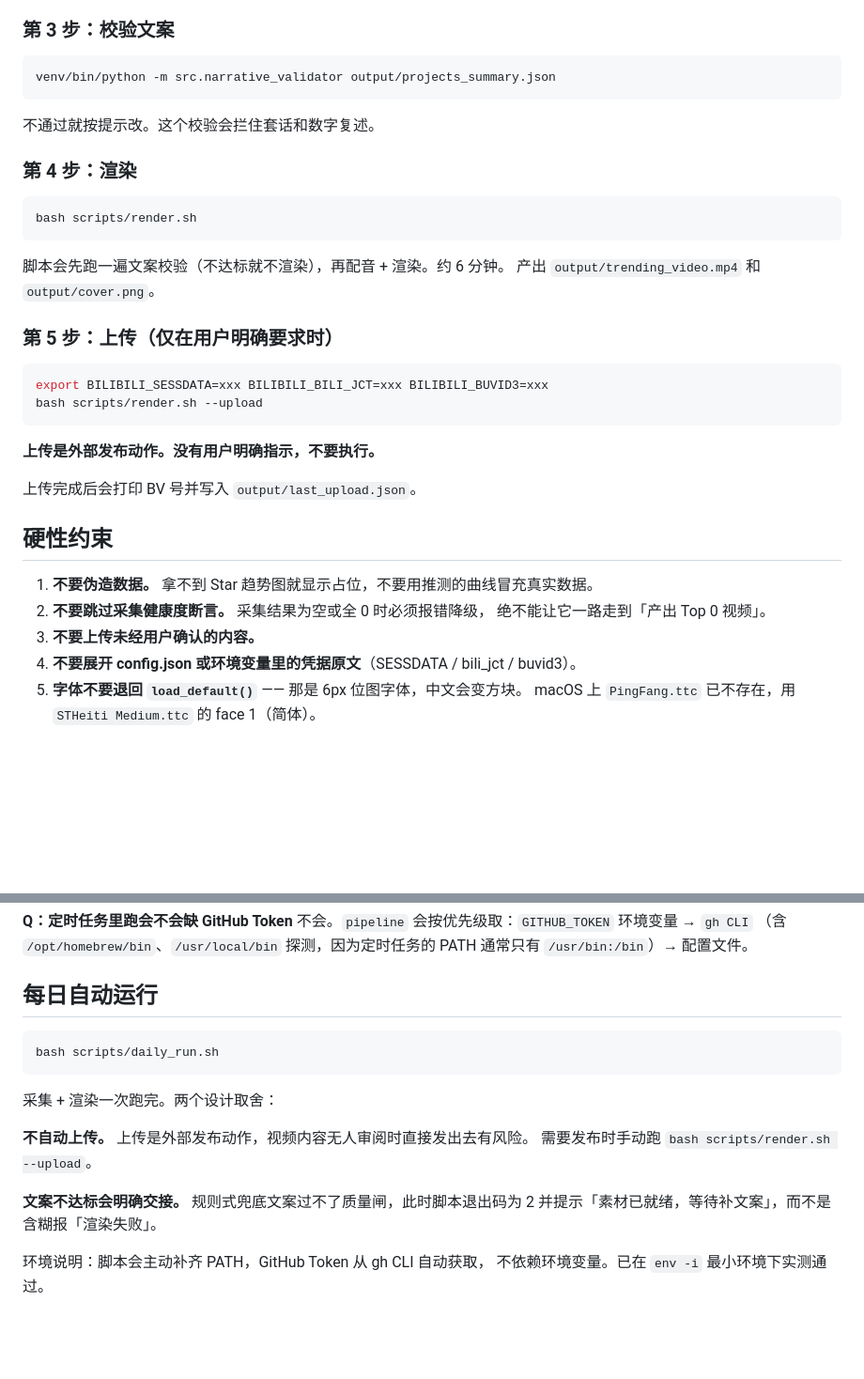
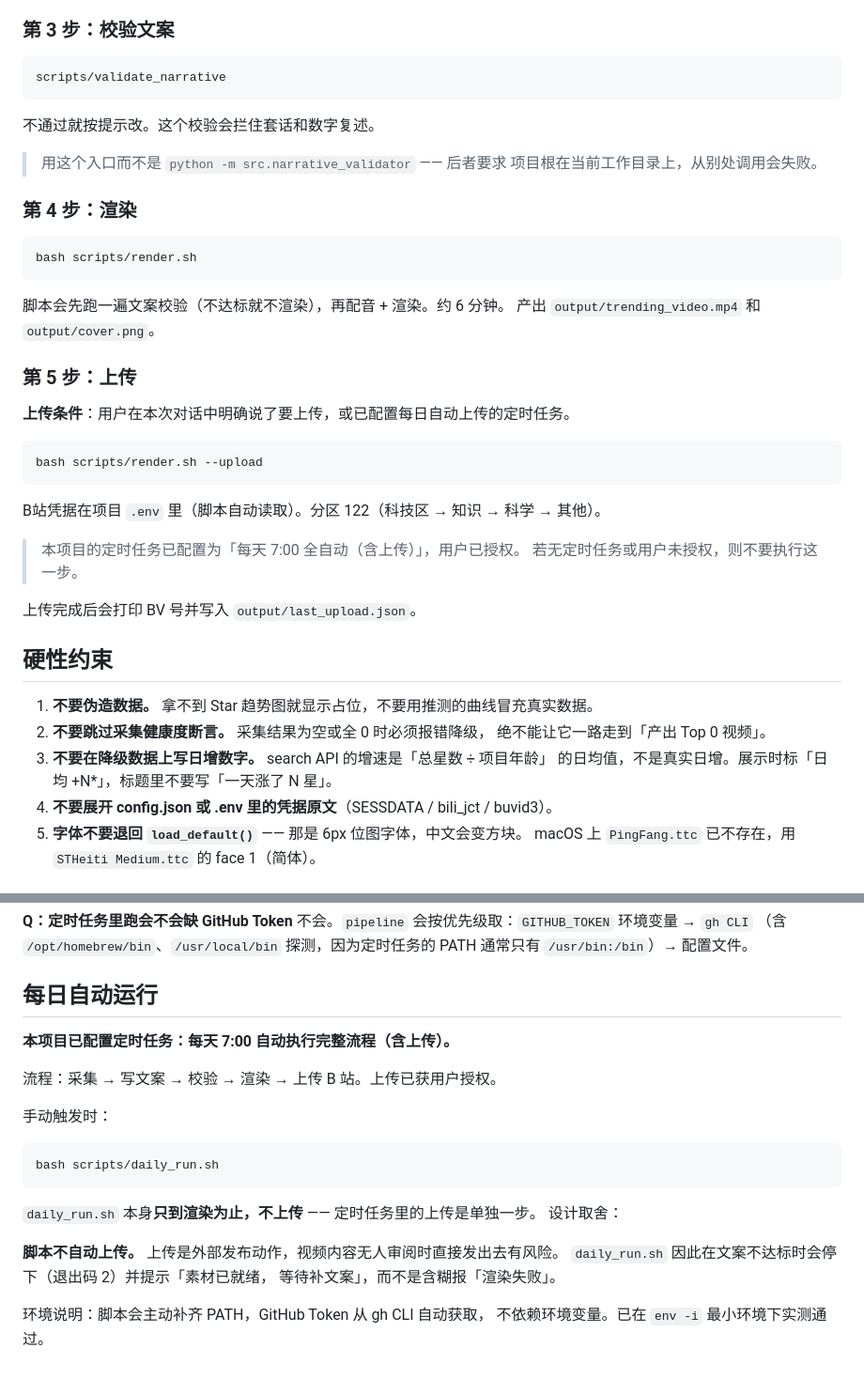
Before and after one commit to Terrylol/trending, a Markdown page: SKILL.md, 2 parts joined by grey strips. Shown at 94% size. GitHub-like rendering; blank space fills up the shorter version.

Commit message:
docs: 修 SKILL.md 四处与实际代码不一致
写给 Agent 的文档如果命令跑不通，等于没有。逐条核实并修正：

1. 「.env 含 GITHUB_TOKEN」—— 错。.env 里只有 B站凭据，
   GitHub 走 pipeline 的三级回退（环境变量 → gh CLI → 配置）
2. 校验命令写 `python -m src.narrative_validator` —— 从非项目目录会
   报 No module named 'src'。改为 scripts/validate_narrative，
   并说明为什么不用 -m 方式
3. 「narrative 三个字段是空的」—— 实际 auto_narrative 生成三个，
   但模板有四个（含可选的 title_hook），措辞改为列出字段名
4. 「上传需用户明确指示」「daily_run.sh 不自动上传」—— 与实际配置矛盾。
   定时任务已配置为每天 7:00 全自动含上传且已获授权。
   改为区分：脚本本身不上传（设计取舍），定时任务里上传（用户授权）

同时新增一条硬性约束：不要在降级数据上写日增数字
（search API 的增速是日均值，标题写「一天涨了 N 星」是假标题）。

定时任务 prompt 同步精简：删掉与 SKILL.md 重复的字段说明，
改为「按 SKILL.md 的撰写文案要求」，消除双真相来源。
（title_hook 之前漏掉就是这个原因）

````diff
--- a/SKILL.md
+++ b/SKILL.md
@@ -99,10 +105,13 @@ bash scripts/bootstrap.sh
 ### 第 3 步：校验文案
 
 ```bash
-venv/bin/python -m src.narrative_validator output/projects_summary.json
+scripts/validate_narrative
 ```
 
 不通过就按提示改。这个校验会拦住套话和数字复述。
+
+> 用这个入口而不是 `python -m src.narrative_validator` —— 后者要求
+> 项目根在当前工作目录上，从别处调用会失败。
 
 ### 第 4 步：渲染
 
@@ -113,14 +122,18 @@ bash scripts/render.sh
 脚本会先跑一遍文案校验（不达标就不渲染），再配音 + 渲染。约 6 分钟。
 产出 `output/trending_video.mp4` 和 `output/cover.png`。
 
-### 第 5 步：上传（仅在用户明确要求时）
+### 第 5 步：上传
+
+**上传条件**：用户在本次对话中明确说了要上传，或已配置每日自动上传的定时任务。
 
 ```bash
-export BILIBILI_SESSDATA=xxx BILIBILI_BILI_JCT=xxx BILIBILI_BUVID3=xxx
 bash scripts/render.sh --upload
 ```
 
-**上传是外部发布动作。没有用户明确指示，不要执行。**
+B站凭据在项目 `.env` 里（脚本自动读取）。分区 122（科技区 → 知识 → 科学 → 其他）。
+
+> 本项目的定时任务已配置为「每天 7:00 全自动（含上传）」，用户已授权。
+> 若无定时任务或用户未授权，则不要执行这一步。
 
 上传完成后会打印 BV 号并写入 `output/last_upload.json`。
 
@@ -129,8 +142,9 @@ bash scripts/render.sh --upload
 1. **不要伪造数据。** 拿不到 Star 趋势图就显示占位，不要用推测的曲线冒充真实数据。
 2. **不要跳过采集健康度断言。** 采集结果为空或全 0 时必须报错降级，
    绝不能让它一路走到「产出 Top 0 视频」。
-3. **不要上传未经用户确认的内容。**
-4. **不要展开 config.json 或环境变量里的凭据原文**（SESSDATA / bili_jct / buvid3）。
+3. **不要在降级数据上写日增数字。** search API 的增速是「总星数 ÷ 项目年龄」
+   的日均值，不是真实日增。展示时标「日均 +N*」，标题里不要写「一天涨了 N 星」。
+4. **不要展开 config.json 或 .env 里的凭据原文**（SESSDATA / bili_jct / buvid3）。
 5. **字体不要退回 `load_default()`** —— 那是 6px 位图字体，中文会变方块。
    macOS 上 `PingFang.ttc` 已不存在，用 `STHeiti Medium.ttc` 的 face 1（简体）。
 
@@ -161,17 +175,22 @@ star-history.com 对超大仓库会返回错误页（实测 27 万星的 ECC 偶
 
 ## 每日自动运行
 
+**本项目已配置定时任务：每天 7:00 自动执行完整流程（含上传）。**
+
+流程：采集 → 写文案 → 校验 → 渲染 → 上传 B 站。上传已获用户授权。
+
+手动触发时：
+
 ```bash
 bash scripts/daily_run.sh
 ```
 
-采集 + 渲染一次跑完。两个设计取舍：
+`daily_run.sh` 本身**只到渲染为止，不上传** —— 定时任务里的上传是单独一步。
+设计取舍：
 
-**不自动上传。** 上传是外部发布动作，视频内容无人审阅时直接发出去有风险。
-需要发布时手动跑 `bash scripts/render.sh --upload`。
-
-**文案不达标会明确交接。** 规则式兜底文案过不了质量闸，此时脚本退出码为 2
-并提示「素材已就绪，等待补文案」，而不是含糊报「渲染失败」。
+**脚本不自动上传。** 上传是外部发布动作，视频内容无人审阅时直接发出去有风险。
+`daily_run.sh` 因此在文案不达标时会停下（退出码 2）并提示「素材已就绪，
+等待补文案」，而不是含糊报「渲染失败」。
 
 环境说明：脚本会主动补齐 PATH，GitHub Token 从 gh CLI 自动获取，
 不依赖环境变量。已在 `env -i` 最小环境下实测通过。
````
Also changed, not shown: other parts of SKILL.md (+9 -3 lines).
